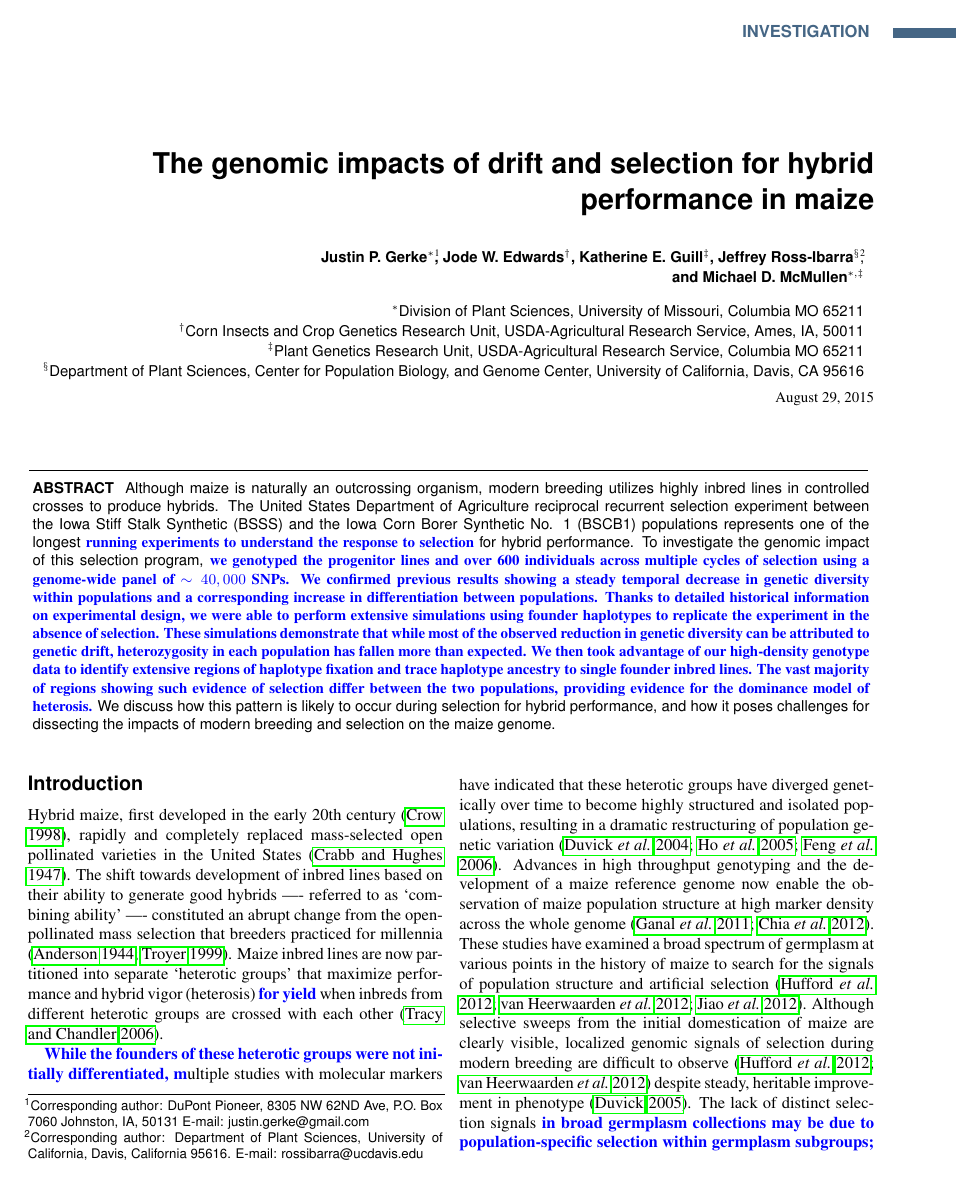
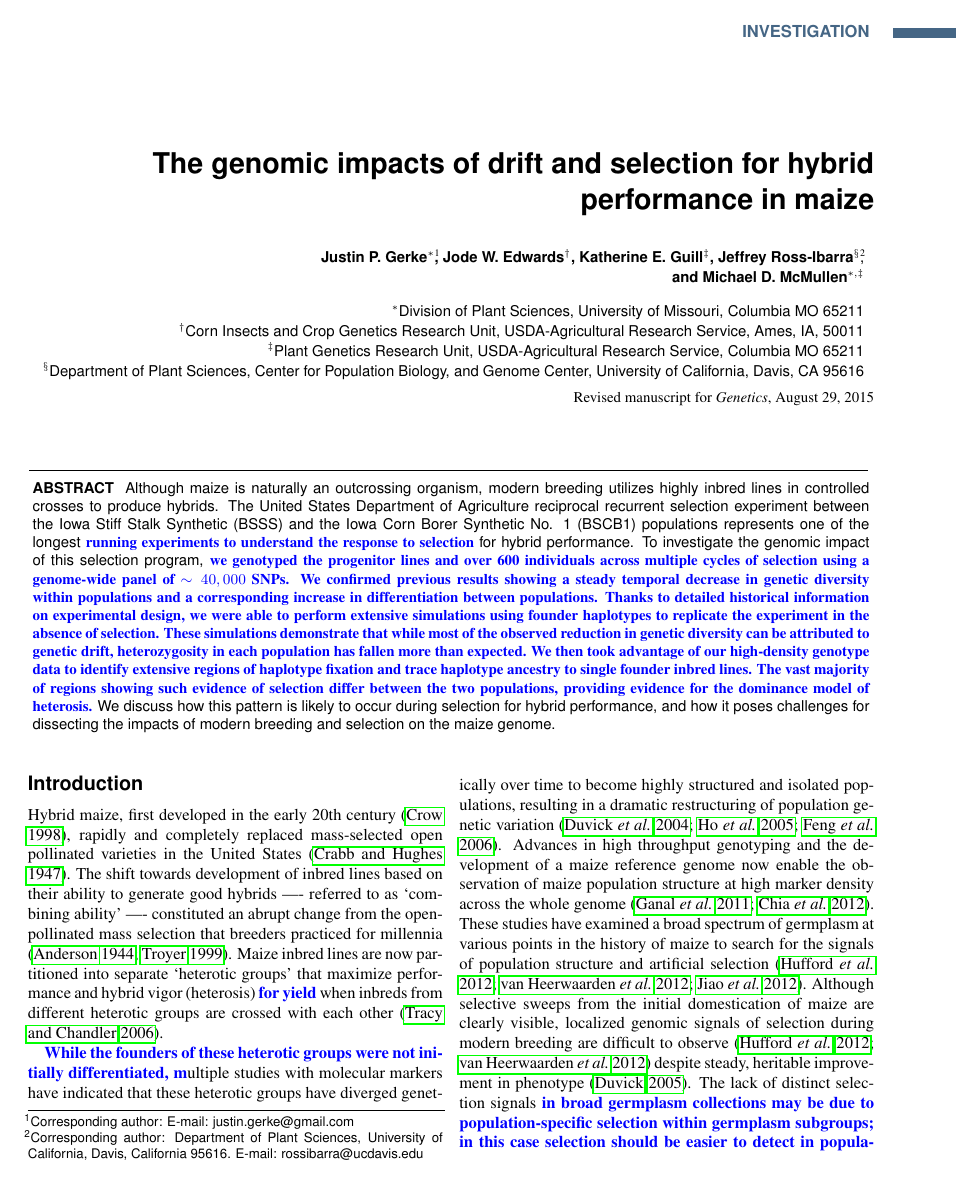
Before and after one commit to jpgerke/RRS56k, a LaTeX document (main.tex): page 1 of 23. Compiled offline with pdfLaTeX.

Commit message:
final edits

```diff
--- a/main.tex
+++ b/main.tex
@@ -80,8 +80,7 @@
 \title{The genomic impacts of drift and selection for hybrid performance in maize}
 \author{
  \small\sfbf{Justin P. Gerke$^{\ast}$\thanks{
-Corresponding author:  DuPont Pioneer, 8305 NW 62ND Ave, P.O. Box 7060
-Johnston, IA, 50131   E-mail: \mbox{justin.gerke@gmail.com}}, Jode W. Edwards$^{\dag}$, Katherine E. Guill$^{\ddag}$, Jeffrey Ross-Ibarra$^{\S}$}\thanks{
+Corresponding author: E-mail: \mbox{justin.gerke@gmail.com}}, Jode W. Edwards$^{\dag}$, Katherine E. Guill$^{\ddag}$, Jeffrey Ross-Ibarra$^{\S}$}\thanks{
 Corresponding author:  Department of Plant Sciences, University of California, Davis, California 95616.
     E-mail: \mbox{rossibarra@ucdavis.edu}},\\
 \small\sfbf{and Michael D. McMullen$^{\ast,\ddag}$}\\[0.3cm]
@@ -91,8 +90,7 @@ Corresponding author:  Department of Plant Sciences, University of California, D
    \small\sf $^\S$Department of Plant Sciences, Center for Population Biology, and Genome Center, University of California, Davis, CA 95616
 }
 
-
-%\date{Revised manuscript for \emph{Genetics}, \today}
+\date{Revised manuscript for \emph{Genetics}, \today}
 
 \abstract{
 Although maize is naturally an outcrossing organism, modern breeding utilizes highly inbred lines in controlled crosses to produce hybrids.
```
